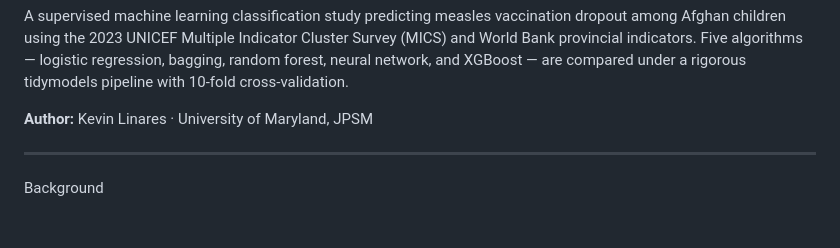
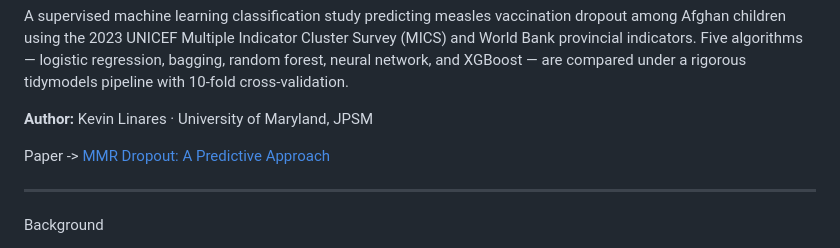
Before and after one commit to klinares/MMR_dropout_XGBoost, a Markdown page: README.md, the part around the change. Rendered like a GitHub page; blank space fills up the shorter version.

```diff
--- a/README.md
+++ b/README.md
@@ -12,6 +12,8 @@ network, and XGBoost — are compared under a rigorous tidymodels pipeline
 with 10-fold cross-validation.
 
 **Author:** Kevin Linares · University of Maryland, JPSM
+
+Paper -> [MMR Dropout: A Predictive Approach](https://klinares.github.io/MMR_dropout_XGBoost/paper/mmr_dropout_ml_paper.html)
 
 ------------------------------------------------------------------------
 
```
